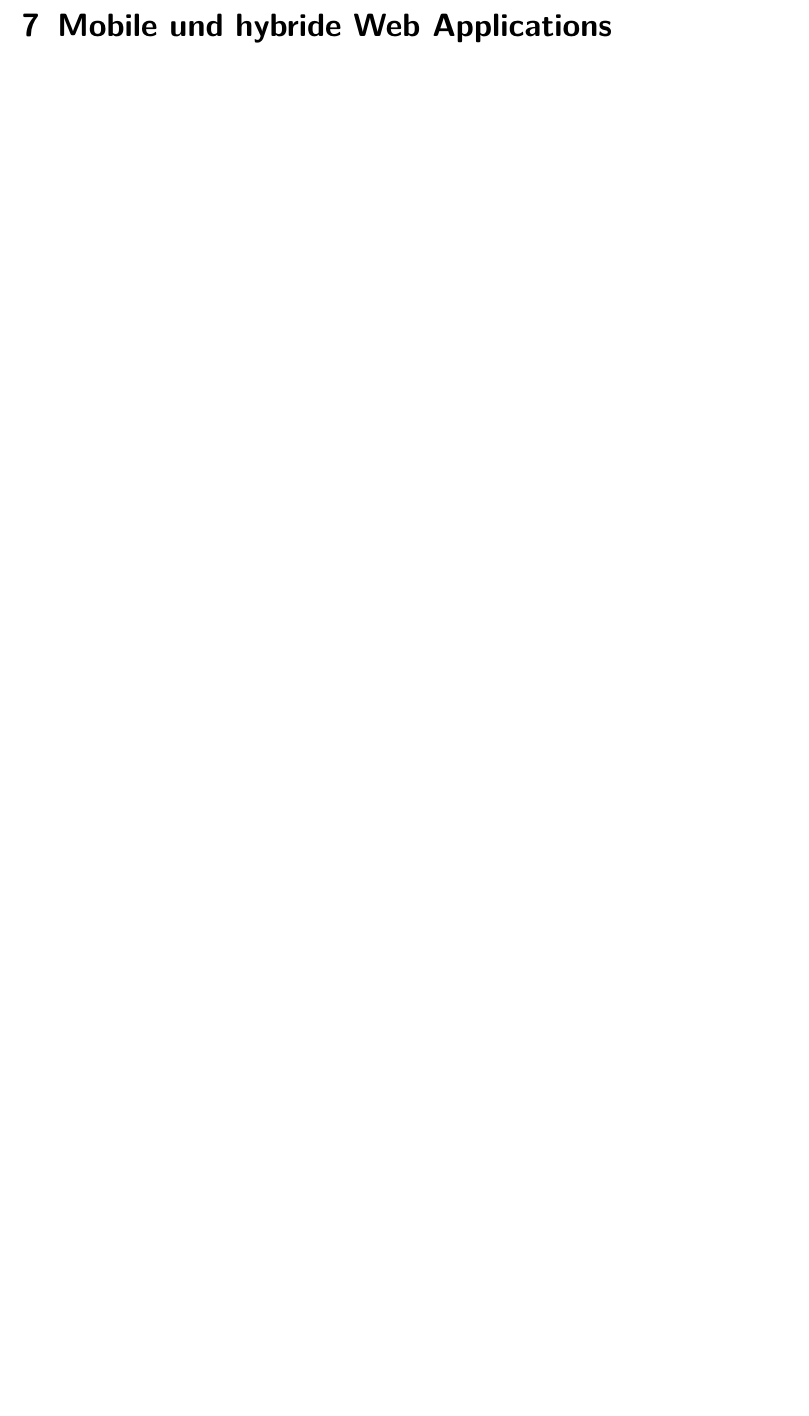
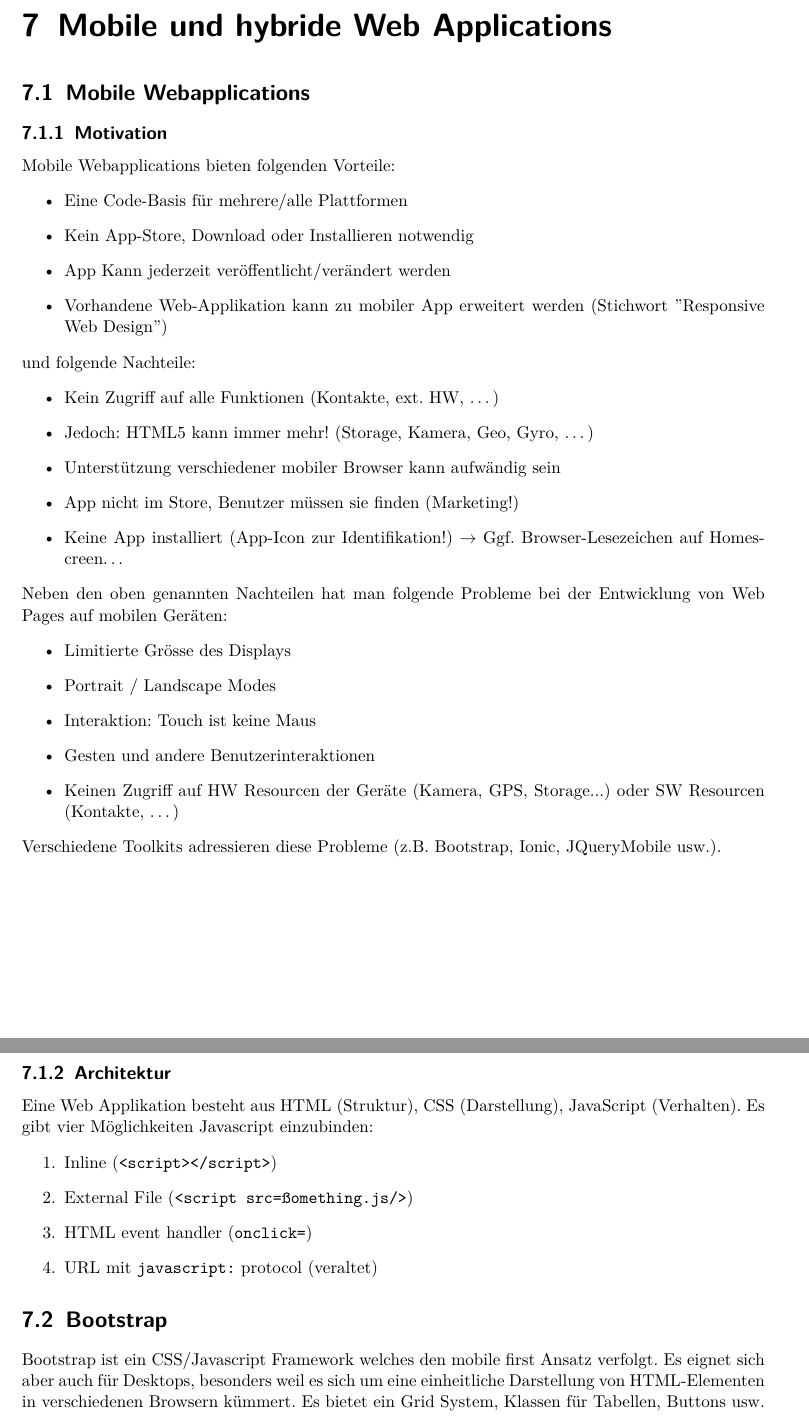
Before and after one commit to studentbox/zusammenfassung-mobpro, a LaTeX document (Zusammenfassung_MOBPRO_15FS.tex, which reads webapp.tex): part of page 24 of 26 before the commit and two parts of pages 24 and 25 of 27 after it, the two joined at a grey line, cut so that both start at the same text, the shorter picture padded with empty space. Compiled offline with pdfLaTeX.

Commit message:
Mobile Webapplications hinzugefügt

```diff
--- a/webapp.tex
+++ b/webapp.tex
@@ -1 +1,44 @@
 \chapter{Mobile und hybride Web Applications}
+
+\section{Mobile Webapplications}
+
+\subsection{Motivation}
+
+Mobile Webapplications bieten folgenden Vorteile:
+\begin{itemize}
+	\item Eine Code-Basis für mehrere/alle Plattformen
+	\item Kein App-Store, Download oder Installieren notwendig
+	\item App Kann jederzeit veröffentlicht/verändert werden
+	\item Vorhandene Web-Applikation kann zu mobiler App erweitert werden (Stichwort ''Responsive Web Design'')
+\end{itemize}
+und folgende Nachteile:
+\begin{itemize}
+	\item Kein Zugriff auf alle Funktionen (Kontakte, ext. HW, \dots)
+	\item Jedoch: HTML5 kann immer mehr! (Storage, Kamera, Geo, Gyro, \dots)
+	\item Unterstützung verschiedener mobiler Browser kann aufwändig sein
+	\item App nicht im Store, Benutzer müssen sie finden (Marketing!)
+	\item Keine App installiert (App-Icon zur Identifikation!) $\rightarrow$ Ggf. Browser-Lesezeichen auf Homescreen\dots
+\end{itemize}
+Neben den oben genannten Nachteilen hat man folgende Probleme bei der Entwicklung von Web Pages auf mobilen Geräten:
+\begin{itemize}
+	\item Limitierte Grösse des Displays
+	\item Portrait / Landscape Modes
+	\item Interaktion: Touch ist keine Maus
+	\item Gesten und andere Benutzerinteraktionen
+	\item Keinen Zugriff auf HW Resourcen der Geräte (Kamera, GPS, Storage...) oder SW Resourcen (Kontakte, \dots)
+\end{itemize}
+Verschiedene Toolkits adressieren diese Probleme (z.B. Bootstrap, Ionic, JQueryMobile usw.).
+
+\subsection{Architektur}
+
+Eine Web Applikation besteht aus HTML (Struktur), CSS (Darstellung), JavaScript (Verhalten). Es gibt vier Möglichkeiten Javascript einzubinden:
+\begin{enumerate}
+	\item Inline (\texttt{<script></script>})
+	\item External File (\texttt{<script src="something.js"/>})
+	\item HTML event handler (\texttt{onclick=""})
+	\item URL mit \texttt{javascript:} protocol (veraltet)
+\end{enumerate}
+
+\section{Bootstrap}
+
+Bootstrap ist ein CSS/Javascript Framework welches den mobile first Ansatz verfolgt. Es eignet sich aber auch für Desktops, besonders weil es sich um eine einheitliche Darstellung von HTML-Elementen in verschiedenen Browsern kümmert. Es bietet ein Grid System, Klassen für Tabellen, Buttons usw. und ein Icon Set.
```
Also changed, not shown: webapp.tex (10 more changed lines).
